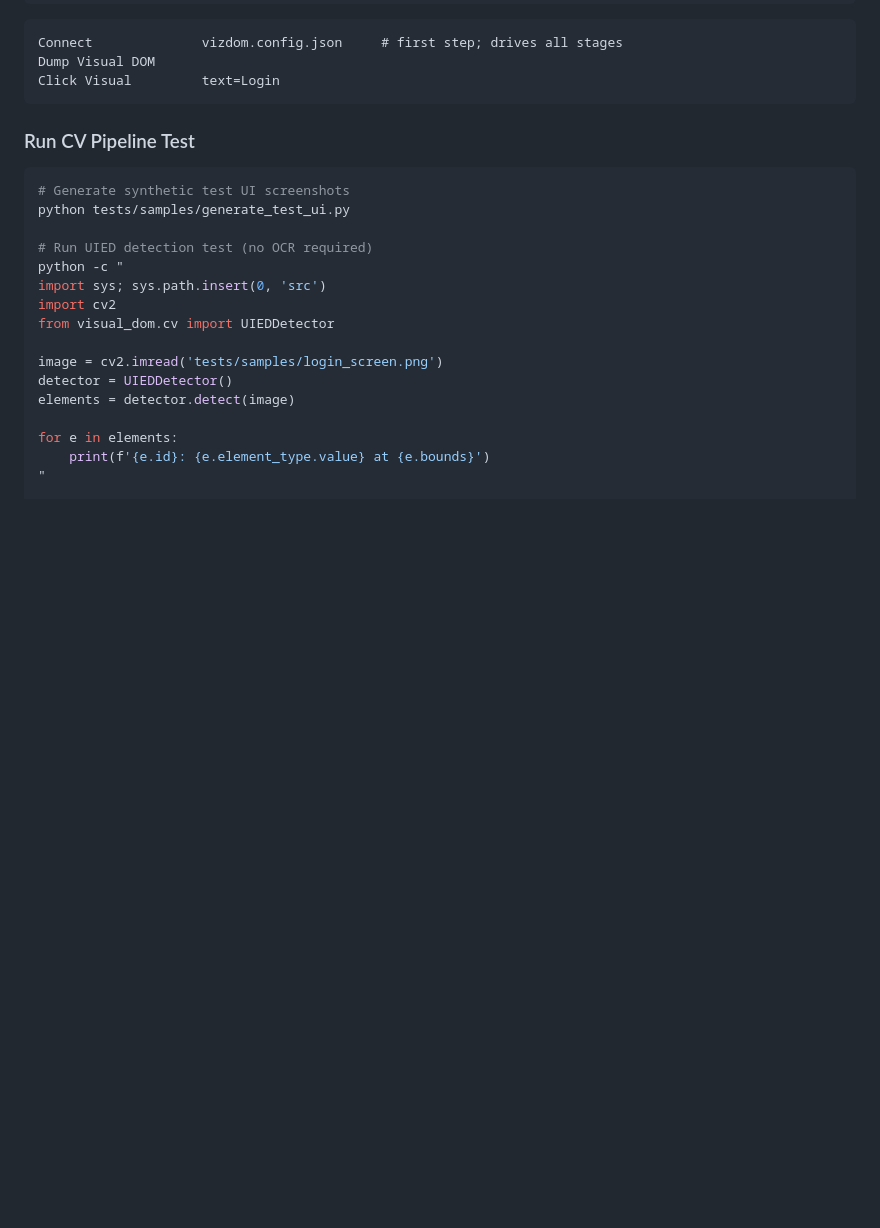
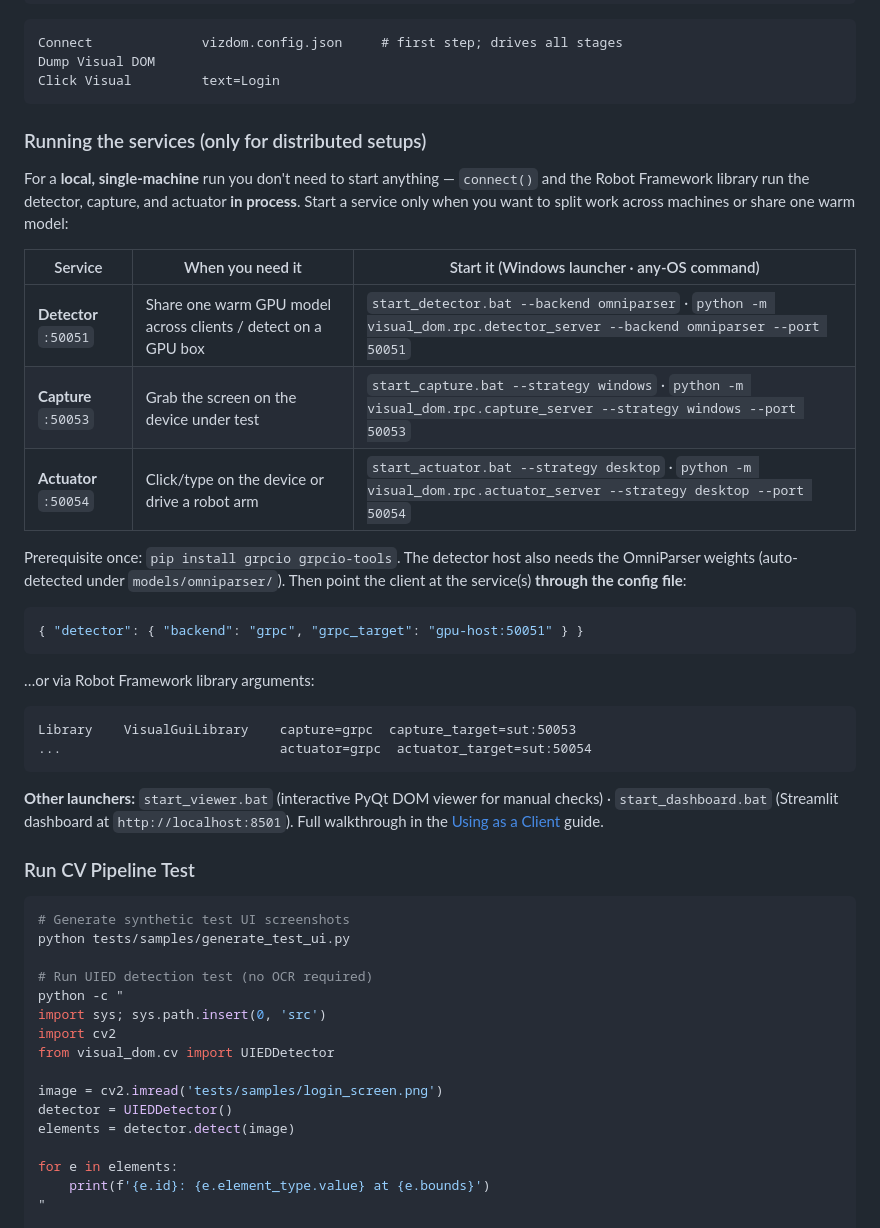
Before and after one commit to milanac030988/vizdom, a Markdown page: readme.md, the part around the change. GitHub-like rendering; blank space fills up the shorter version.

Commit message:
-Update docs

````diff
--- a/readme.md
+++ b/readme.md
@@ -116,6 +116,38 @@ Connect              vizdom.config.json     # first step; drives all stages
 Dump Visual DOM
 Click Visual         text=Login
 ```
+
+### Running the services (only for distributed setups)
+
+For a **local, single-machine** run you don't need to start anything — `connect()`
+and the Robot Framework library run the detector, capture, and actuator **in
+process**. Start a service only when you want to split work across machines or share
+one warm model:
+
+| Service | When you need it | Start it (Windows launcher · any-OS command) |
+|---|---|---|
+| **Detector** `:50051` | Share one warm GPU model across clients / detect on a GPU box | `start_detector.bat --backend omniparser` · `python -m visual_dom.rpc.detector_server --backend omniparser --port 50051` |
+| **Capture** `:50053` | Grab the screen on the device under test | `start_capture.bat --strategy windows` · `python -m visual_dom.rpc.capture_server --strategy windows --port 50053` |
+| **Actuator** `:50054` | Click/type on the device or drive a robot arm | `start_actuator.bat --strategy desktop` · `python -m visual_dom.rpc.actuator_server --strategy desktop --port 50054` |
+
+Prerequisite once: `pip install grpcio grpcio-tools`. The detector host also needs the
+OmniParser weights (auto-detected under `models/omniparser/`). Then point the client
+at the service(s) **through the config file**:
+
+```json
+{ "detector": { "backend": "grpc", "grpc_target": "gpu-host:50051" } }
+```
+
+…or via Robot Framework library arguments:
+
+```robotframework
+Library    VisualGuiLibrary    capture=grpc  capture_target=sut:50053
+...                            actuator=grpc  actuator_target=sut:50054
+```
+
+**Other launchers:** `start_viewer.bat` (interactive PyQt DOM viewer for manual
+checks) · `start_dashboard.bat` (Streamlit dashboard at `http://localhost:8501`).
+Full walkthrough in the [Using as a Client](https://milanac030988.github.io/vizdom/USAGE/) guide.
 
 ### Run CV Pipeline Test
 
````
Also changed, not shown: docs/USAGE.md (+16 -0 lines).
